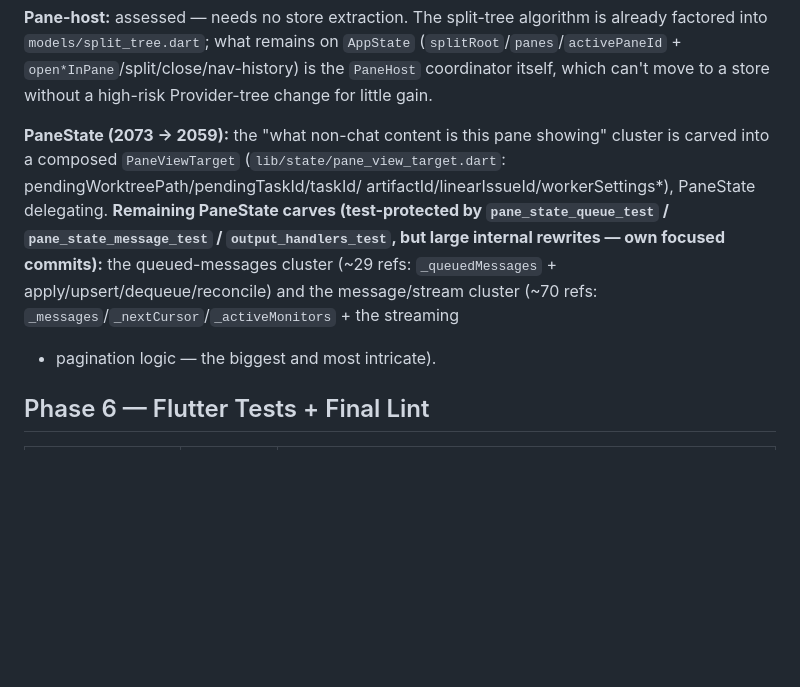
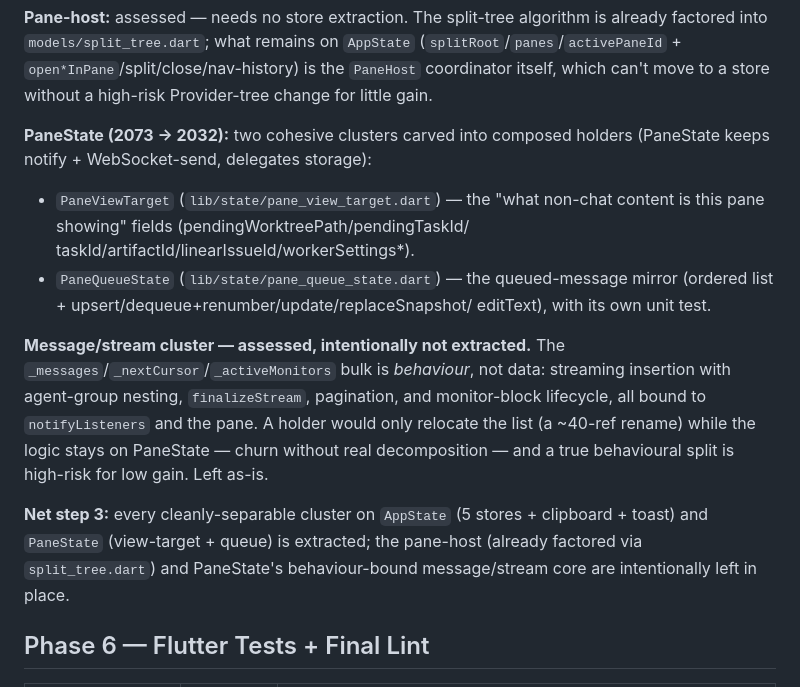
Before and after one commit to Flowelfox/RCFlow, a Markdown page: docs/design/refactoring.md, the part around the change. GitHub-like rendering; blank space fills up the shorter version.

Commit message:
docs(refactoring): record queue carve + message/stream assessment

```diff
--- a/docs/design/refactoring.md
+++ b/docs/design/refactoring.md
@@ -106,16 +106,28 @@ is already factored into `models/split_tree.dart`; what remains on `AppState`
 the `PaneHost` coordinator itself, which can't move to a store without a
 high-risk Provider-tree change for little gain.
 
-**PaneState (2073 → 2059):** the "what non-chat content is this pane showing"
-cluster is carved into a composed `PaneViewTarget`
-(`lib/state/pane_view_target.dart`: pendingWorktreePath/pendingTaskId/taskId/
-artifactId/linearIssueId/workerSettings*), PaneState delegating. **Remaining
-PaneState carves (test-protected by `pane_state_queue_test` /
-`pane_state_message_test` / `output_handlers_test`, but large internal
-rewrites — own focused commits):** the queued-messages cluster (~29 refs:
-`_queuedMessages` + apply/upsert/dequeue/reconcile) and the message/stream
-cluster (~70 refs: `_messages`/`_nextCursor`/`_activeMonitors` + the streaming
-+ pagination logic — the biggest and most intricate).
+**PaneState (2073 → 2032):** two cohesive clusters carved into composed holders
+(PaneState keeps notify + WebSocket-send, delegates storage):
+
+- `PaneViewTarget` (`lib/state/pane_view_target.dart`) — the "what non-chat
+  content is this pane showing" fields (pendingWorktreePath/pendingTaskId/
+  taskId/artifactId/linearIssueId/workerSettings*).
+- `PaneQueueState` (`lib/state/pane_queue_state.dart`) — the queued-message
+  mirror (ordered list + upsert/dequeue+renumber/update/replaceSnapshot/
+  editText), with its own unit test.
+
+**Message/stream cluster — assessed, intentionally not extracted.** The
+`_messages`/`_nextCursor`/`_activeMonitors` bulk is *behaviour*, not data:
+streaming insertion with agent-group nesting, `finalizeStream`, pagination, and
+monitor-block lifecycle, all bound to `notifyListeners` and the pane. A holder
+would only relocate the list (a ~40-ref rename) while the logic stays on
+PaneState — churn without real decomposition — and a true behavioural split is
+high-risk for low gain. Left as-is.
+
+**Net step 3:** every cleanly-separable cluster on `AppState` (5 stores +
+clipboard + toast) and `PaneState` (view-target + queue) is extracted; the
+pane-host (already factored via `split_tree.dart`) and PaneState's
+behaviour-bound message/stream core are intentionally left in place.
 
 ## Phase 6 — Flutter Tests + Final Lint
 
```
